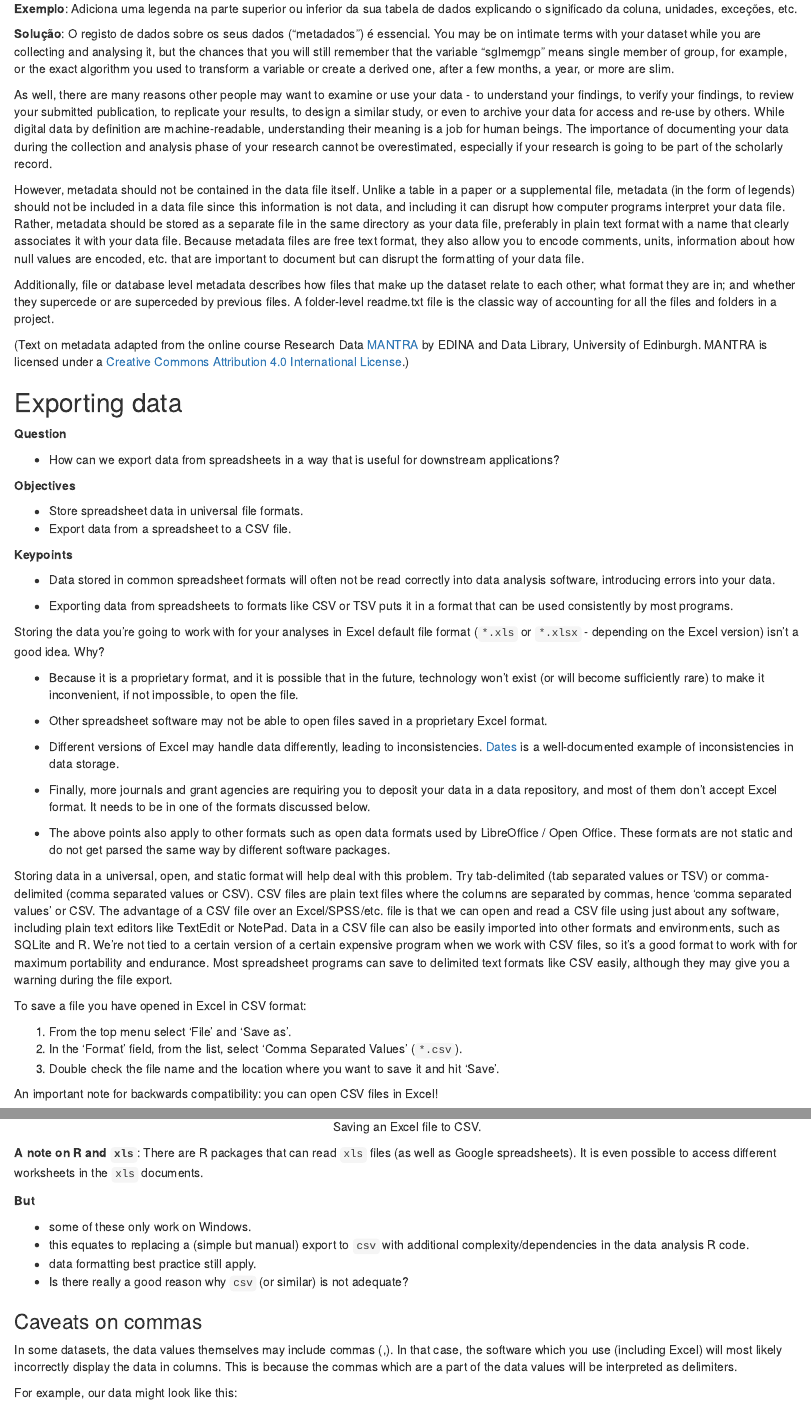
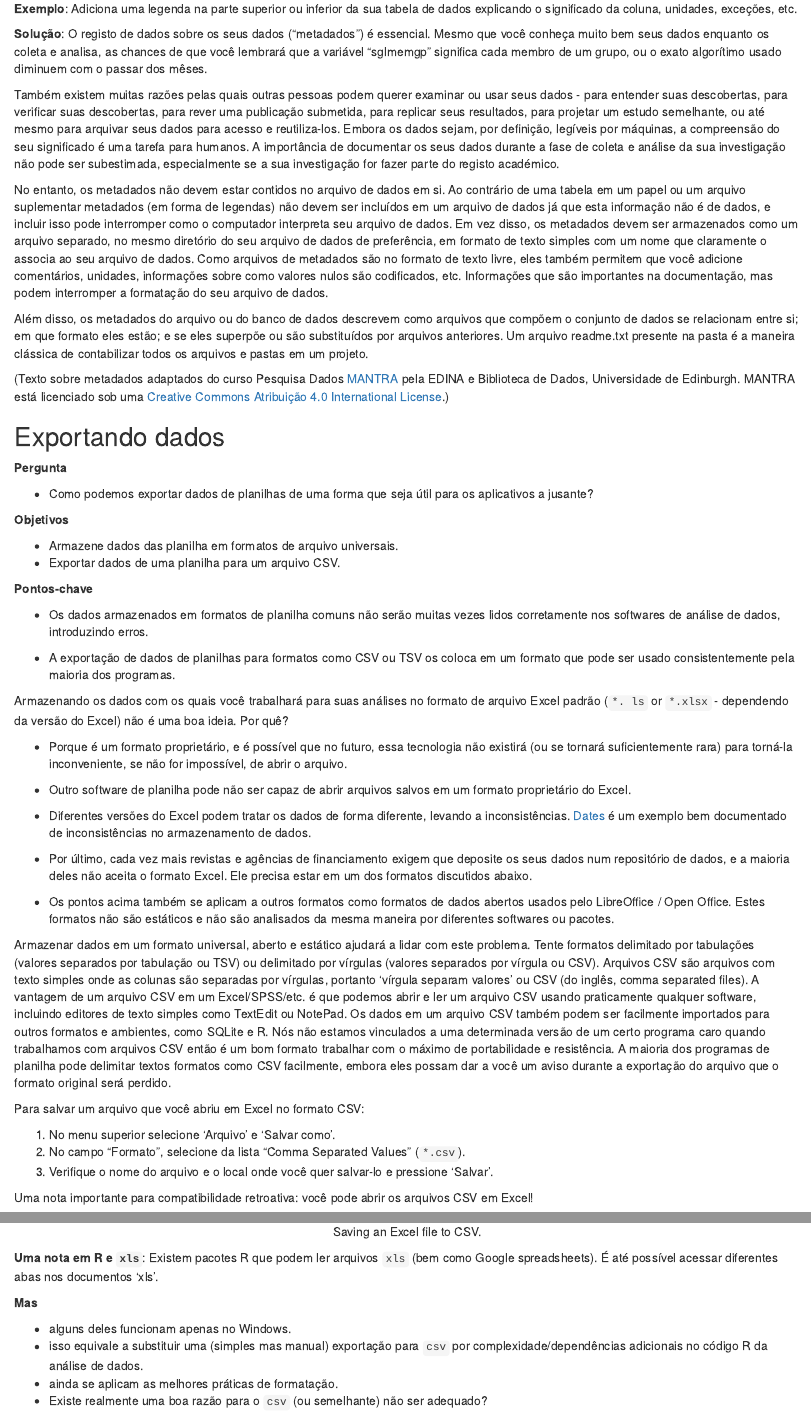
Before and after one commit to bioconductor-translations/bioc-intro-translation, an R Markdown document (pt/episodes/10-data-organisation.Rmd): the page in a window 1100 px wide, from 7530 px down, and a second part further down, joined at a grey line. Rendered offline with R 4.5, knitr and Pandoc, with nearby package versions.

Commit message:
New translations 10-data-organisation.rmd (Portuguese)

````diff
--- a/pt/episodes/10-data-organisation.Rmd
+++ b/pt/episodes/10-data-organisation.Rmd
@@ -566,140 +566,118 @@ fosse um simples formulário online que pode conter apenas texto e espaços.
 explicando o significado da coluna, unidades, exceções, etc.
 
 **Solução**: O registo de dados sobre os seus dados ("metadados") é
-essencial. You may be on intimate terms with your dataset while you
-are collecting and analysing it, but the chances that you will still
-remember that the variable "sglmemgp" means single member of group,
-for example, or the exact algorithm you used to transform a variable
-or create a derived one, after a few months, a year, or more are slim.
+essencial. Mesmo que você conheça muito bem seus dados enquanto os coleta e analisa, as chances de que você lembrará que a variável "sglmemgp" significa cada membro de um grupo, ou o exato algorítimo usado diminuem com o passar dos mêses.
 
-As well, there are many reasons other people may want to examine or
-use your data - to understand your findings, to verify your findings,
-to review your submitted publication, to replicate your results, to
-design a similar study, or even to archive your data for access and
-re-use by others. While digital data by definition are
-machine-readable, understanding their meaning is a job for human
-beings. The importance of documenting your data during the collection
-and analysis phase of your research cannot be overestimated,
-especially if your research is going to be part of the scholarly
-record.
+Também existem muitas razões pelas quais outras pessoas podem querer examinar ou
+usar seus dados - para entender suas descobertas, para verificar suas descobertas,
+para rever uma publicação submetida, para replicar seus resultados, para
+projetar um estudo semelhante, ou até mesmo para arquivar seus dados para acesso e
+reutiliza-los. Embora os dados sejam, por definição,
+legíveis por máquinas, a compreensão do seu significado é uma tarefa para humanos. A importância de documentar os seus dados durante a fase de coleta
+e análise da sua investigação não pode ser subestimada,
+especialmente se a sua investigação for fazer parte do registo académico.
 
-However, metadata should not be contained in the data file
-itself. Unlike a table in a paper or a supplemental file, metadata (in
-the form of legends) should not be included in a data file since this
-information is not data, and including it can disrupt how computer
-programs interpret your data file. Rather, metadata should be stored
-as a separate file in the same directory as your data file, preferably
-in plain text format with a name that clearly associates it with your
-data file. Because metadata files are free text format, they also
-allow you to encode comments, units, information about how null values
-are encoded, etc. that are important to document but can disrupt the
-formatting of your data file.
+No entanto, os metadados não devem estar contidos no arquivo de dados
+em si. Ao contrário de uma tabela em um papel ou um arquivo suplementar metadados (em forma de legendas) não devem ser incluídos em um arquivo de dados já que esta informação
+não é de dados, e incluir isso pode interromper como o computador interpreta seu arquivo de dados. Em vez disso, os metadados devem ser armazenados
+como um arquivo separado, no mesmo diretório do seu arquivo de dados de preferência,
+em formato de texto simples com um nome que claramente o associa ao seu arquivo de dados. Como arquivos de metadados são no formato de texto livre, eles também
+permitem que você adicione comentários, unidades, informações sobre como valores nulos
+são codificados, etc. Informações que são importantes na documentação, mas podem interromper a formatação
+do seu arquivo de dados.
 
-Additionally, file or database level metadata describes how files that
-make up the dataset relate to each other; what format they are in; and
-whether they supercede or are superceded by previous files. A
-folder-level readme.txt file is the classic way of accounting for all
-the files and folders in a project.
+Além disso, os metadados do arquivo ou do banco de dados descrevem como arquivos que
+compõem o conjunto de dados se relacionam entre si; em que formato eles estão; e
+se eles superpõe ou são substituídos por arquivos anteriores. Um arquivo readme.txt
+presente na pasta é a maneira clássica de contabilizar todos os arquivos e pastas
+em um projeto.
 
-(Text on metadata adapted from the online course Research Data
-[MANTRA](https://datalib.edina.ac.uk/mantra) by EDINA and Data Library,
-University of Edinburgh. MANTRA is licensed under a [Creative Commons
-Attribution 4.0 International
+(Texto sobre metadados adaptados do curso Pesquisa Dados
+[MANTRA](https://datalib.edina.ac.uk/mantra) pela EDINA e Biblioteca de Dados,
+Universidade de Edinburgh. MANTRA está licenciado sob uma [Creative Commons
+Atribuição 4.0 International
 License](https://creativecommons.org/licenses/by/4.0/).)
 
-## Exporting data
+## Exportando dados
 
-**Question**
+**Pergunta**
 
-- How can we export data from spreadsheets in a way that is useful for
-  downstream applications?
+- Como podemos exportar dados de planilhas de uma forma que seja útil para
+ os aplicativos a jusante?
 
-**Objectives**
+**Objetivos**
 
-- Store spreadsheet data in universal file formats.
-- Export data from a spreadsheet to a CSV file.
+- Armazene dados das planilha em formatos de arquivo universais.
+- Exportar dados de uma planilha para um arquivo CSV.
 
-**Keypoints**
+**Pontos-chave**
 
-- Data stored in common spreadsheet formats will often not be read
-  correctly into data analysis software, introducing errors into your
-  data.
+- Os dados armazenados em formatos de planilha comuns não serão muitas vezes lidos
+  corretamente nos softwares de análise de dados, introduzindo erros.
 
-- Exporting data from spreadsheets to formats like CSV or TSV puts it
-  in a format that can be used consistently by most programs.
+- A exportação de dados de planilhas para formatos como CSV ou TSV os coloca
+  em um formato que pode ser usado consistentemente pela maioria dos programas.
 
-Storing the data you're going to work with for your analyses in Excel
-default file format (`*.xls` or `*.xlsx` - depending on the Excel
-version) isn't a good idea. Why?
+Armazenando os dados com os quais você trabalhará para suas análises no formato de arquivo Excel
+padrão (`*. ls` or `*.xlsx` - dependendo da versão do Excel) não é uma boa ideia. Por quê?
 
-- Because it is a proprietary format, and it is possible that in the
-  future, technology won't exist (or will become sufficiently rare) to
-  make it inconvenient, if not impossible, to open the file.
+- Porque é um formato proprietário, e é possível que no futuro, essa tecnologia não existirá (ou se tornará suficientemente rara) para
+  torná-la inconveniente, se não for impossível, de abrir o arquivo.
 
-- Other spreadsheet software may not be able to open files saved in a
-  proprietary Excel format.
+- Outro software de planilha pode não ser capaz de abrir arquivos salvos em um formato
+  proprietário do Excel.
 
-- Different versions of Excel may handle data differently, leading to
-  inconsistencies. [Dates](https://datacarpentry.org/spreadsheet-ecology-lesson/03-dates-as-data/index.html)
-  is a well-documented example of inconsistencies in data storage.
+- Diferentes versões do Excel podem tratar os dados de forma diferente, levando a inconsistências. [Dates](https://datacarpentry.org/spreadsheet-ecology-lesson/03-dates-as-data/index.html)
+  é um exemplo bem documentado de inconsistências no armazenamento de dados.
 
-- Finally, more journals and grant agencies are requiring you to
-  deposit your data in a data repository, and most of them don't
-  accept Excel format. It needs to be in one of the formats discussed
-  below.
+- Por último, cada vez mais revistas e agências de financiamento exigem que
+  deposite os seus dados num repositório de dados, e a maioria deles não aceita o formato Excel. Ele precisa estar em um dos formatos discutidos
+  abaixo.
 
-- The above points also apply to other formats such as open data
-  formats used by LibreOffice / Open Office. These formats are not
-  static and do not get parsed the same way by different software
-  packages.
+- Os pontos acima também se aplicam a outros formatos como formatos de dados abertos
+  usados pelo LibreOffice / Open Office. Estes formatos não são
+  estáticos e não são analisados da mesma maneira por diferentes softwares
+ ou pacotes.
 
-Storing data in a universal, open, and static format will help deal
-with this problem. Try tab-delimited (tab separated values or TSV) or
-comma-delimited (comma separated values or CSV). CSV files are plain
-text files where the columns are separated by commas, hence 'comma
-separated values' or CSV. The advantage of a CSV file over an
-Excel/SPSS/etc. file is that we can open and read a CSV file using
-just about any software, including plain text editors like TextEdit or
-NotePad. Data in a CSV file can also be easily imported into other
-formats and environments, such as SQLite and R. We're not tied to a
-certain version of a certain expensive program when we work with CSV
-files, so it's a good format to work with for maximum portability and
-endurance. Most spreadsheet programs can save to delimited text
-formats like CSV easily, although they may give you a warning during
-the file export.
+Armazenar dados em um formato universal, aberto e estático ajudará a lidar com este problema. Tente formatos delimitado por tabulações (valores separados por tabulação ou TSV) ou
+delimitado por vírgulas (valores separados por vírgula ou CSV). Arquivos CSV são arquivos com texto
+simples onde as colunas são separadas por vírgulas, portanto 'vírgula
+separam valores' ou CSV (do inglês, comma separated files). A vantagem de um arquivo CSV em um
+Excel/SPSS/etc. é que podemos abrir e ler um arquivo CSV usando
+praticamente qualquer software, incluindo editores de texto simples como TextEdit ou
+NotePad. Os dados em um arquivo CSV também podem ser facilmente importados para outros formatos
+e ambientes, como SQLite e R. Nós não estamos vinculados a uma determinada versão
+de um certo programa caro quando trabalhamos com arquivos CSV
+então é um bom formato trabalhar com o máximo de portabilidade e resistência. A maioria dos programas de planilha pode delimitar textos
+formatos como CSV facilmente, embora eles possam dar a você um aviso durante
+a exportação do arquivo que o formato original será perdido.
 
-To save a file you have opened in Excel in CSV format:
+Para salvar um arquivo que você abriu em Excel no formato CSV:
 
-1. From the top menu select 'File' and 'Save as'.
-2. In the 'Format' field, from the list, select 'Comma Separated
-  Values' (`*.csv`).
-3. Double check the file name and the location where you want to save
-  it and hit 'Save'.
+1. No menu superior selecione 'Arquivo' e 'Salvar como'.
+2. No campo "Formato", selecione da lista "Comma Separated
+  Values" (`*.csv`).
+3. Verifique o nome do arquivo e o local onde você quer salvar-lo e pressione 'Salvar'.
 
-An important note for backwards compatibility: you can open CSV files
-in Excel!
+Uma nota importante para compatibilidade retroativa: você pode abrir os arquivos CSV
+em Excel!
 
 ```{r, results="markup", fig.cap="Saving an Excel file to CSV.", echo=FALSE, purl=FALSE, out.width="70%", fig.align="center"}
 knitr::include_graphics("fig/excel-to-csv.png")
 ```
 
-**A note on R and `xls`**: There are R packages that can read `xls`
-files (as well as Google spreadsheets). It is even possible to access
-different worksheets in the `xls` documents.
+**Uma nota em R e `xls`**: Existem pacotes R que podem ler arquivos `xls`
+(bem como Google spreadsheets). É até possível acessar
+diferentes abas nos documentos 'xls'.
 
-**But**
+**Mas**
 
-- some of these only work on Windows.
-- this equates to replacing a (simple but manual) export to `csv` with
-  additional complexity/dependencies in the data analysis R code.
-- data formatting best practice still apply.
-- Is there really a good reason why `csv` (or similar) is not
-  adequate?
+- alguns deles funcionam apenas no Windows.
+- isso equivale a substituir uma (simples mas manual) exportação para `csv` por
+  complexidade/dependências adicionais no código R da análise de dados.
+- ainda se aplicam as melhores práticas de formatação.
+- Existe realmente uma boa razão para o `csv` (ou semelhante) não ser
+  adequado?
 
-### Caveats on commas
+### Advertências sobre vírgulas
 
-In some datasets, the data values themselves may include commas
-(,). In that case, the software which you use (including Excel) will
-most likely incorrectly display the data in columns. This is because
-the commas which are a part of the data values will be interpreted as
-delimiters.
@@ -706,2 +689 @@ delimiters.
 
-For example, our data might look like this:
````
Also changed, not shown: pt/episodes/10-data-organisation.Rmd (125 more changed lines).
